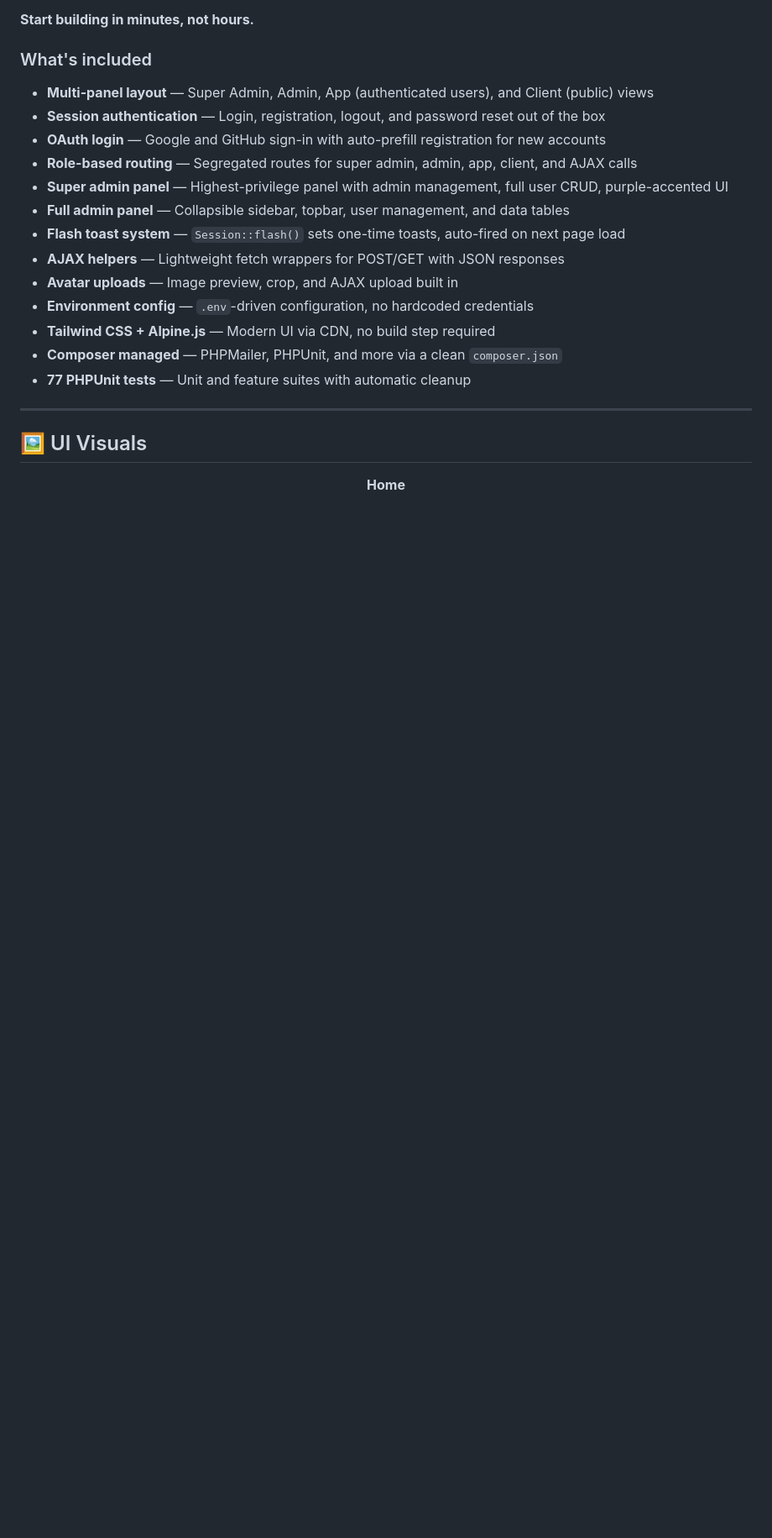
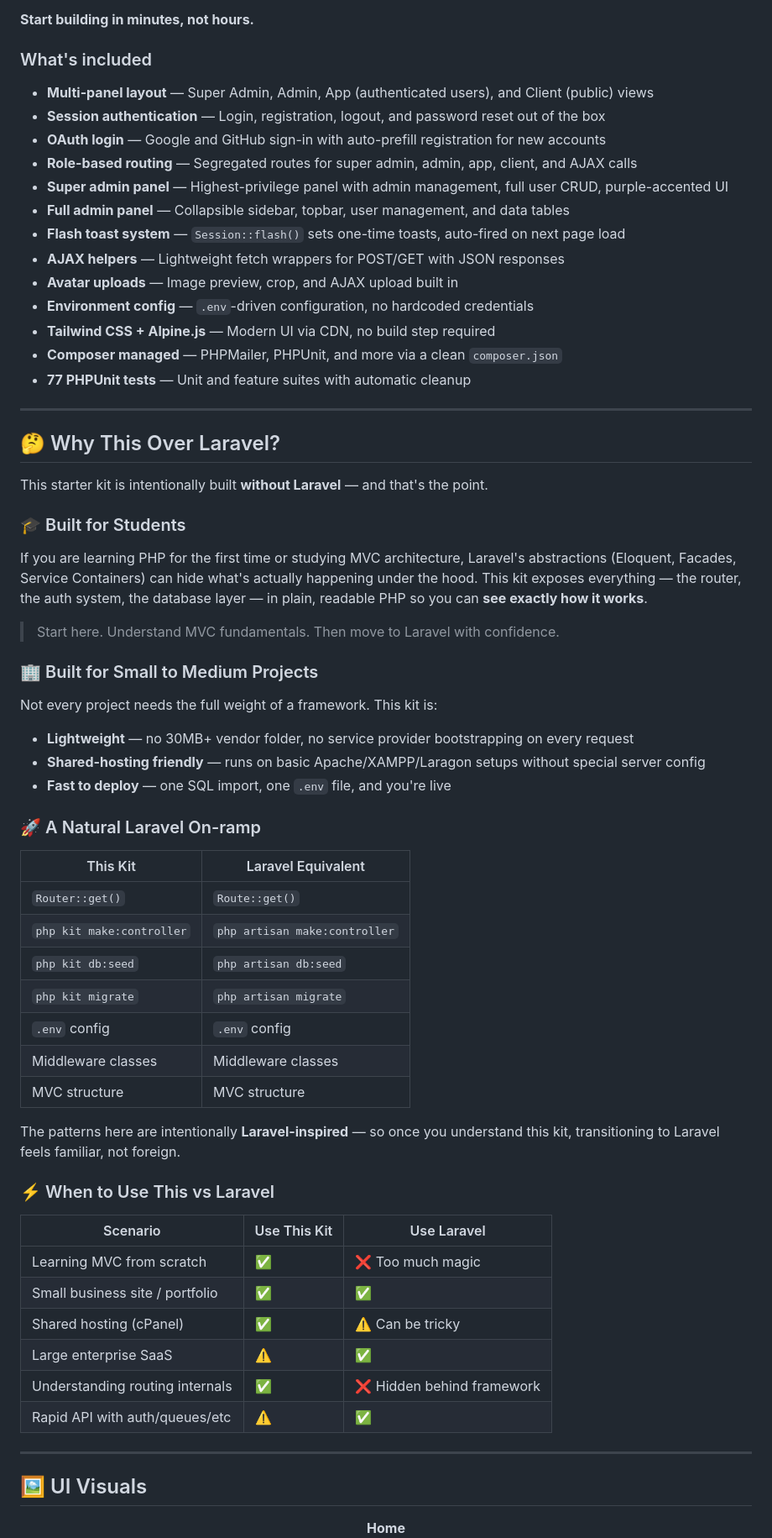
Before and after one commit to rodrigomarcelo643/vanilla-php-mvc-starterkit, a Markdown page: README.md, the part around the change. Shown at 84% size. Rendered like a GitHub page; blank space fills up the shorter version.

Commit message:
docs: add 'Why This Over Laravel?' section targeting students, SMEs, and Laravel learners

```diff
--- a/README.md
+++ b/README.md
@@ -43,6 +43,48 @@ Backed by PHPUnit with 77 tests across unit and feature suites, GitHub Actions w
 - **Tailwind CSS + Alpine.js** — Modern UI via CDN, no build step required
 - **Composer managed** — PHPMailer, PHPUnit, and more via a clean `composer.json`
 - **77 PHPUnit tests** — Unit and feature suites with automatic cleanup
+
+---
+
+## 🤔 Why This Over Laravel?
+
+This starter kit is intentionally built **without Laravel** — and that's the point.
+
+### 🎓 Built for Students
+If you are learning PHP for the first time or studying MVC architecture, Laravel's abstractions (Eloquent, Facades, Service Containers) can hide what's actually happening under the hood. This kit exposes everything — the router, the auth system, the database layer — in plain, readable PHP so you can **see exactly how it works**.
+
+> Start here. Understand MVC fundamentals. Then move to Laravel with confidence.
+
+### 🏢 Built for Small to Medium Projects
+Not every project needs the full weight of a framework. This kit is:
+- **Lightweight** — no 30MB+ vendor folder, no service provider bootstrapping on every request
+- **Shared-hosting friendly** — runs on basic Apache/XAMPP/Laragon setups without special server config
+- **Fast to deploy** — one SQL import, one `.env` file, and you're live
+
+### 🚀 A Natural Laravel On-ramp
+
+| This Kit | Laravel Equivalent |
+|---|---|
+| `Router::get()` | `Route::get()` |
+| `php kit make:controller` | `php artisan make:controller` |
+| `php kit db:seed` | `php artisan db:seed` |
+| `php kit migrate` | `php artisan migrate` |
+| `.env` config | `.env` config |
+| Middleware classes | Middleware classes |
+| MVC structure | MVC structure |
+
+The patterns here are intentionally **Laravel-inspired** — so once you understand this kit, transitioning to Laravel feels familiar, not foreign.
+
+### ⚡ When to Use This vs Laravel
+
+| Scenario | Use This Kit | Use Laravel |
+|---|---|---|
+| Learning MVC from scratch | ✅ | ❌ Too much magic |
+| Small business site / portfolio | ✅ | ✅ |
+| Shared hosting (cPanel) | ✅ | ⚠️ Can be tricky |
+| Large enterprise SaaS | ⚠️ | ✅ |
+| Understanding routing internals | ✅ | ❌ Hidden behind framework |
+| Rapid API with auth/queues/etc | ⚠️ | ✅ |
 
 ---
 
```
